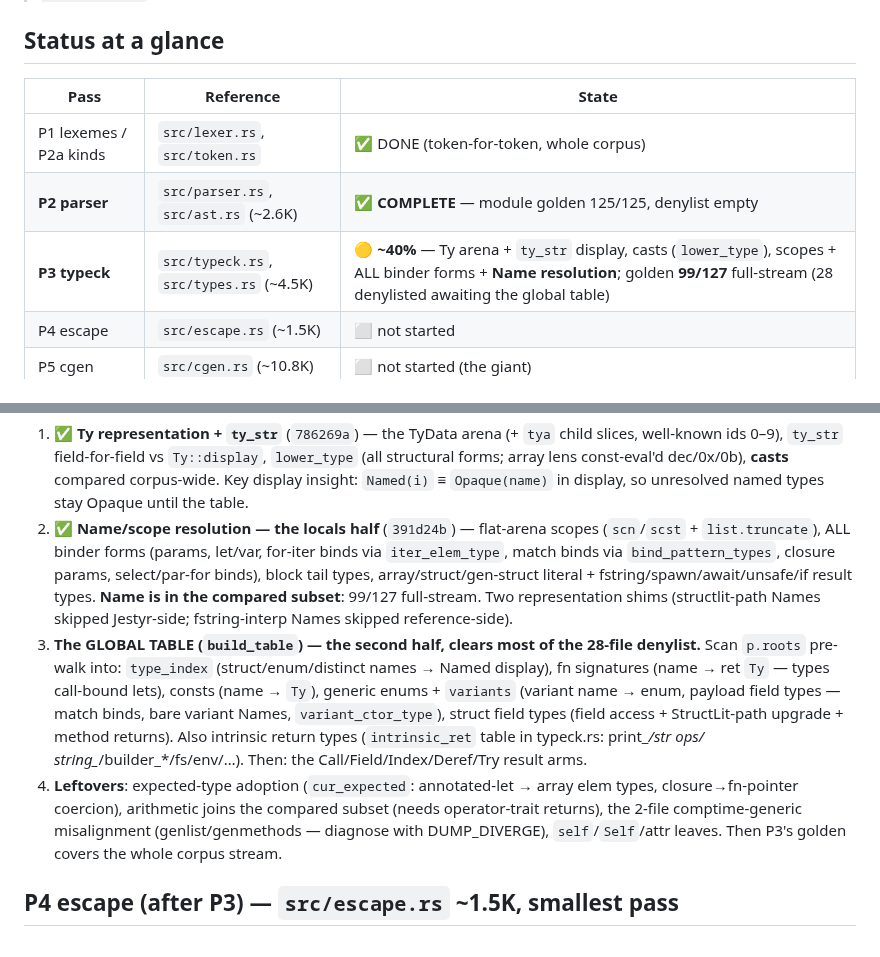
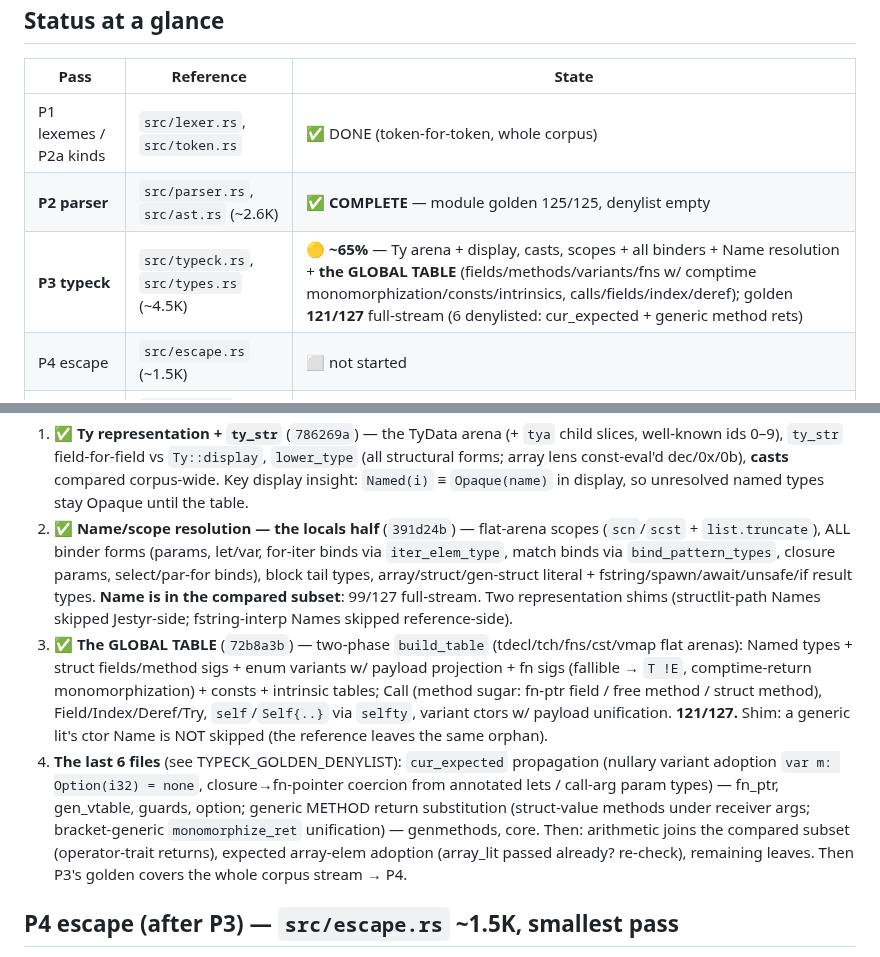
Before and after one commit to AdamEzzat1/Jestyr, a Markdown page: docs/session-notes/jestyr-selfhost-REMAINING.md, 2 parts joined by grey strips. Rendered like a GitHub page.

Commit message:
docs: REMAINING — P3 ~65% (global table done, typeck golden 121/127)

```diff
--- a/docs/session-notes/jestyr-selfhost-REMAINING.md
+++ b/docs/session-notes/jestyr-selfhost-REMAINING.md
@@ -17,7 +17,7 @@
 |---|---|---|
 | P1 lexemes / P2a kinds | `src/lexer.rs`, `src/token.rs` | ✅ DONE (token-for-token, whole corpus) |
 | **P2 parser** | `src/parser.rs`, `src/ast.rs` (~2.6K) | ✅ **COMPLETE** — module golden 125/125, denylist empty |
-| **P3 typeck** | `src/typeck.rs`, `src/types.rs` (~4.5K) | 🟡 **~40%** — Ty arena + `ty_str` display, casts (`lower_type`), scopes + ALL binder forms + **Name resolution**; golden **99/127** full-stream (28 denylisted awaiting the global table) |
+| **P3 typeck** | `src/typeck.rs`, `src/types.rs` (~4.5K) | 🟡 **~65%** — Ty arena + display, casts, scopes + all binders + Name resolution + **the GLOBAL TABLE** (fields/methods/variants/fns w/ comptime monomorphization/consts/intrinsics, calls/fields/index/deref); golden **121/127** full-stream (6 denylisted: cur_expected + generic method rets) |
 | P4 escape | `src/escape.rs` (~1.5K) | ⬜ not started |
 | P5 cgen | `src/cgen.rs` (~10.8K) | ⬜ not started (the giant) |
 | R2 fixpoint | `--features selfhost-fixpoint` | ⬜ not started (acceptance criterion) |
@@ -51,17 +51,19 @@ Roughly **~16.8K reference lines still to port** (typeck ~4.5K remaining-ish, es
    block tail types, array/struct/gen-struct literal + fstring/spawn/await/unsafe/if result types.
    **Name is in the compared subset**: 99/127 full-stream. Two representation shims (structlit-path
    Names skipped Jestyr-side; fstring-interp Names skipped reference-side).
-3. **The GLOBAL TABLE (`build_table`) — the second half, clears most of the 28-file denylist.**
-   Scan `p.roots` pre-walk into: `type_index` (struct/enum/distinct names → Named display),
-   fn signatures (name → ret `Ty` — types call-bound lets), consts (name → `Ty`), generic enums +
-   `variants` (variant name → enum, payload field types — match binds, bare variant Names,
-   `variant_ctor_type`), struct field types (field access + StructLit-path upgrade + method
-   returns). Also intrinsic return types (`intrinsic_ret` table in typeck.rs: print_*/str ops/
-   string_*/builder_*/fs/env/…). Then: the Call/Field/Index/Deref/Try result arms.
-4. **Leftovers**: expected-type adoption (`cur_expected`: annotated-let → array elem types,
-   closure→fn-pointer coercion), arithmetic joins the compared subset (needs operator-trait
-   returns), the 2-file comptime-generic misalignment (genlist/genmethods — diagnose with
-   DUMP_DIVERGE), `self`/`Self`/attr leaves. Then P3's golden covers the whole corpus stream.
+3. ✅ **The GLOBAL TABLE** (`72b8a3b`) — two-phase `build_table` (tdecl/tch/fns/cst/vmap flat
+   arenas): Named types + struct fields/method sigs + enum variants w/ payload projection +
+   fn sigs (fallible → `T !E`, comptime-return monomorphization) + consts + intrinsic tables;
+   Call (method sugar: fn-ptr field / free method / struct method), Field/Index/Deref/Try,
+   `self`/`Self{..}` via `selfty`, variant ctors w/ payload unification. **121/127.**
+   Shim: a generic lit's ctor Name is NOT skipped (the reference leaves the same orphan).
+4. **The last 6 files** (see TYPECK_GOLDEN_DENYLIST): `cur_expected` propagation (nullary
+   variant adoption `var m: Option(i32) = none`, closure→fn-pointer coercion from
+   annotated lets / call-arg param types) — fn_ptr, gen_vtable, guards, option; generic
+   METHOD return substitution (struct-value methods under receiver args; bracket-generic
+   `monomorphize_ret` unification) — genmethods, core. Then: arithmetic joins the compared
+   subset (operator-trait returns), expected array-elem adoption (array_lit passed already?
+   re-check), remaining leaves. Then P3's golden covers the whole corpus stream → P4.
 
 ## P4 escape (after P3) — `src/escape.rs` ~1.5K, smallest pass
 
```
